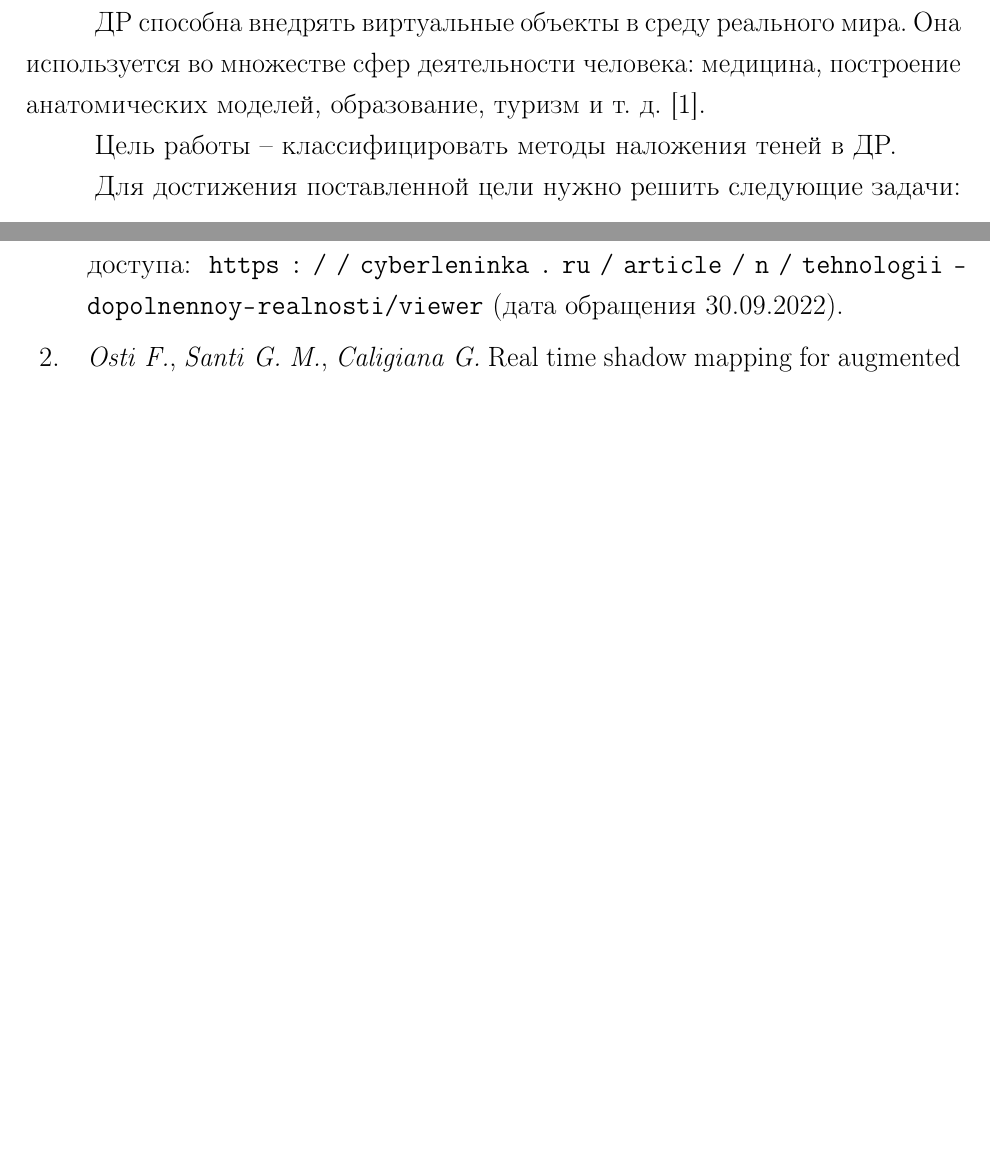
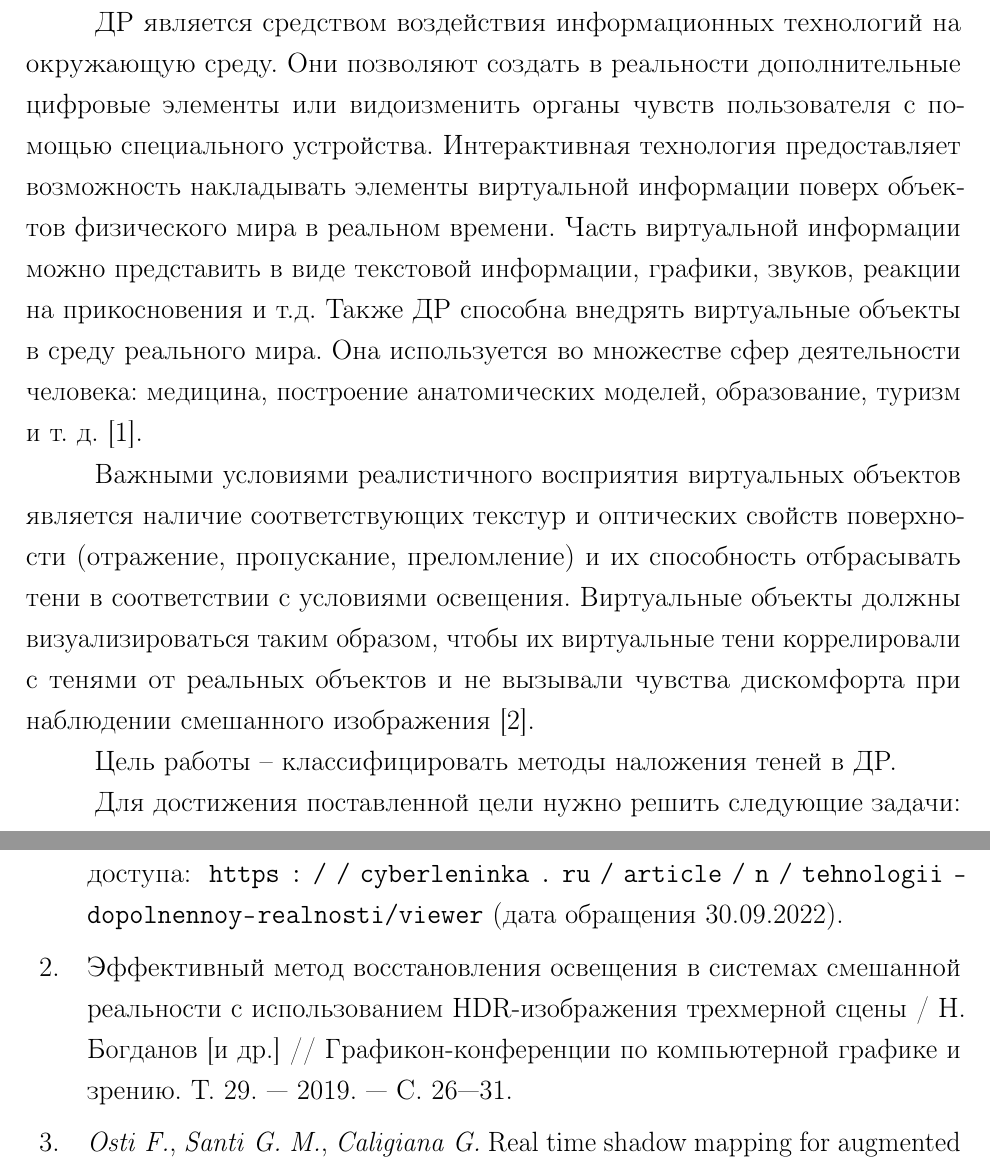
Before and after one commit to Yokud/bmstu_bachelors_diploma, a LaTeX document (nir/tex/main.tex, which reads nir/tex/biblio.bib, nir/tex/intro.tex): two parts of pages 4 and 20 of 21, joined at a grey line, cut at the place of the change, the shorter picture padded with empty space. The pictures show the PDF file nir/tex/main.pdf that the author committed with the source.

Commit message:
update intro

```diff
--- a/nir/tex/biblio.bib
+++ b/nir/tex/biblio.bib
@@ -71,3 +71,12 @@
 	url = {https://www.sciencedirect.com/science/article/pii/B9780323907965000176},
 	author = {Alexander Thomasian},
 }
+
+@inproceedings{bogdanov,
+  title={Эффективный метод восстановления освещения в системах смешанной реальности с использованием HDR-изображения трехмерной сцены},
+  author={Богданов, НН and Потемин, ИС and Жданов, ДД and Жданов, АД and Сорокин, МИ},
+  booktitle={Графикон-конференции по компьютерной графике и зрению},
+  volume={29},
+  pages={26--31},
+  year={2019}
+}
--- a/nir/tex/intro.tex
+++ b/nir/tex/intro.tex
@@ -1,9 +1,9 @@
 \chapter*{ВВЕДЕНИЕ}
 \addcontentsline{toc}{chapter}{ВВЕДЕНИЕ}
 
-ДР способна внедрять виртуальные объекты в среду реального мира. Она используется во множестве сфер деятельности человека: медицина, построение анатомических моделей, образование, туризм и т. д. \cite{tech-ar}.
+ДР является средством воздействия информационных технологий на окружающую среду. Они позволяют создать в реальности дополнительные цифровые элементы или видоизменить органы чувств пользователя с помощью специального устройства. Интерактивная технология предоставляет возможность накладывать элементы виртуальной информации поверх объектов физического мира в реальном времени. Часть виртуальной информации можно представить в виде текстовой информации, графики, звуков, реакции на прикосновения и т.д. Также ДР способна внедрять виртуальные объекты в среду реального мира. Она используется во множестве сфер деятельности человека: медицина, построение анатомических моделей, образование, туризм и т. д. \cite{tech-ar}.
 
-% чо-то дописать
+Важными условиями реалистичного восприятия виртуальных объектов является наличие соответствующих текстур и оптических свойств поверхности (отражение, пропускание, преломление) и их способность отбрасывать тени в соответствии с условиями освещения. Виртуальные объекты должны визуализироваться таким образом, чтобы их виртуальные тени коррелировали с тенями от реальных объектов и не вызывали чувства дискомфорта при наблюдении смешанного изображения \cite{bogdanov}.
 
 Цель работы -- классифицировать методы наложения теней в ДР.
 
```
Also changed, not shown: nir/tex/main.pdf.
